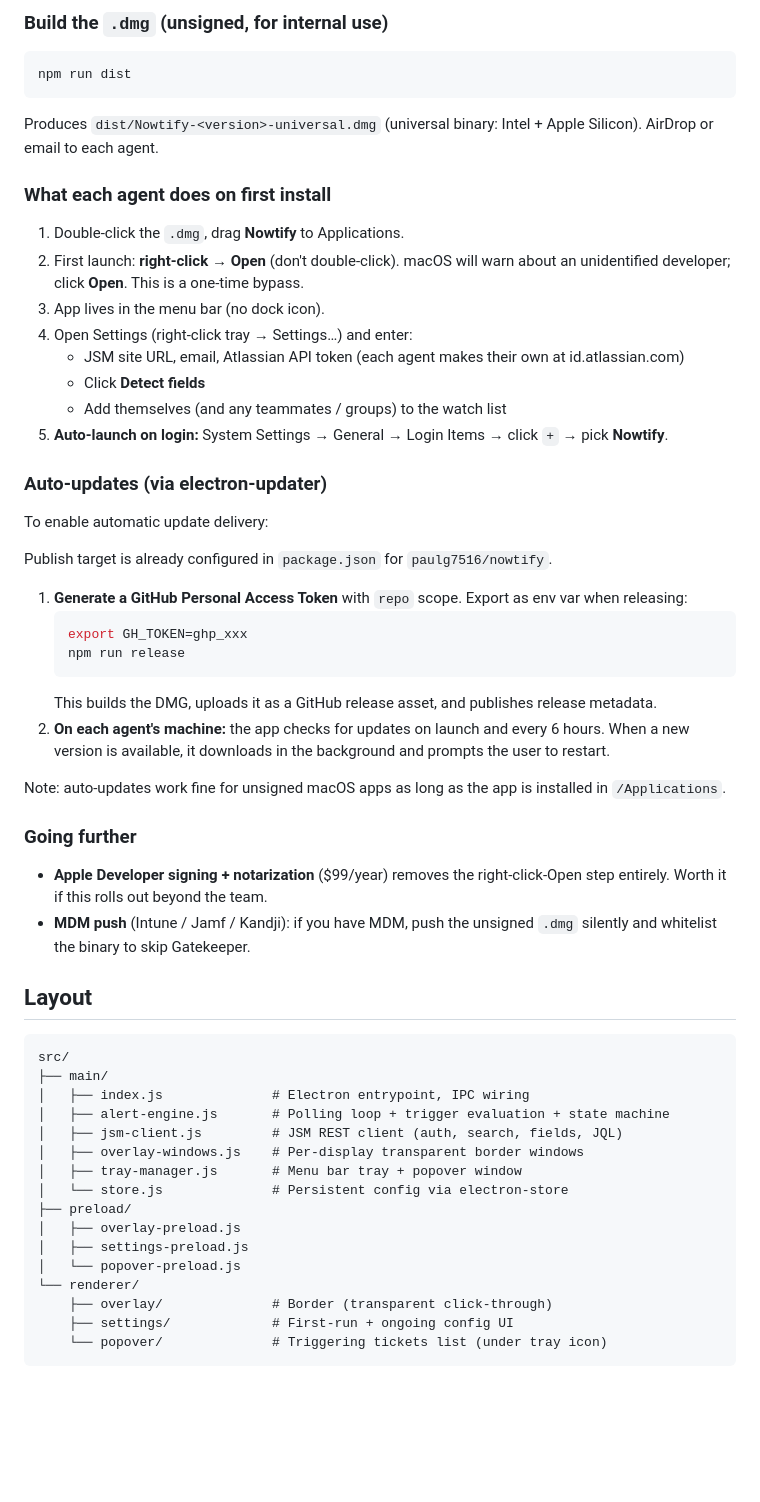
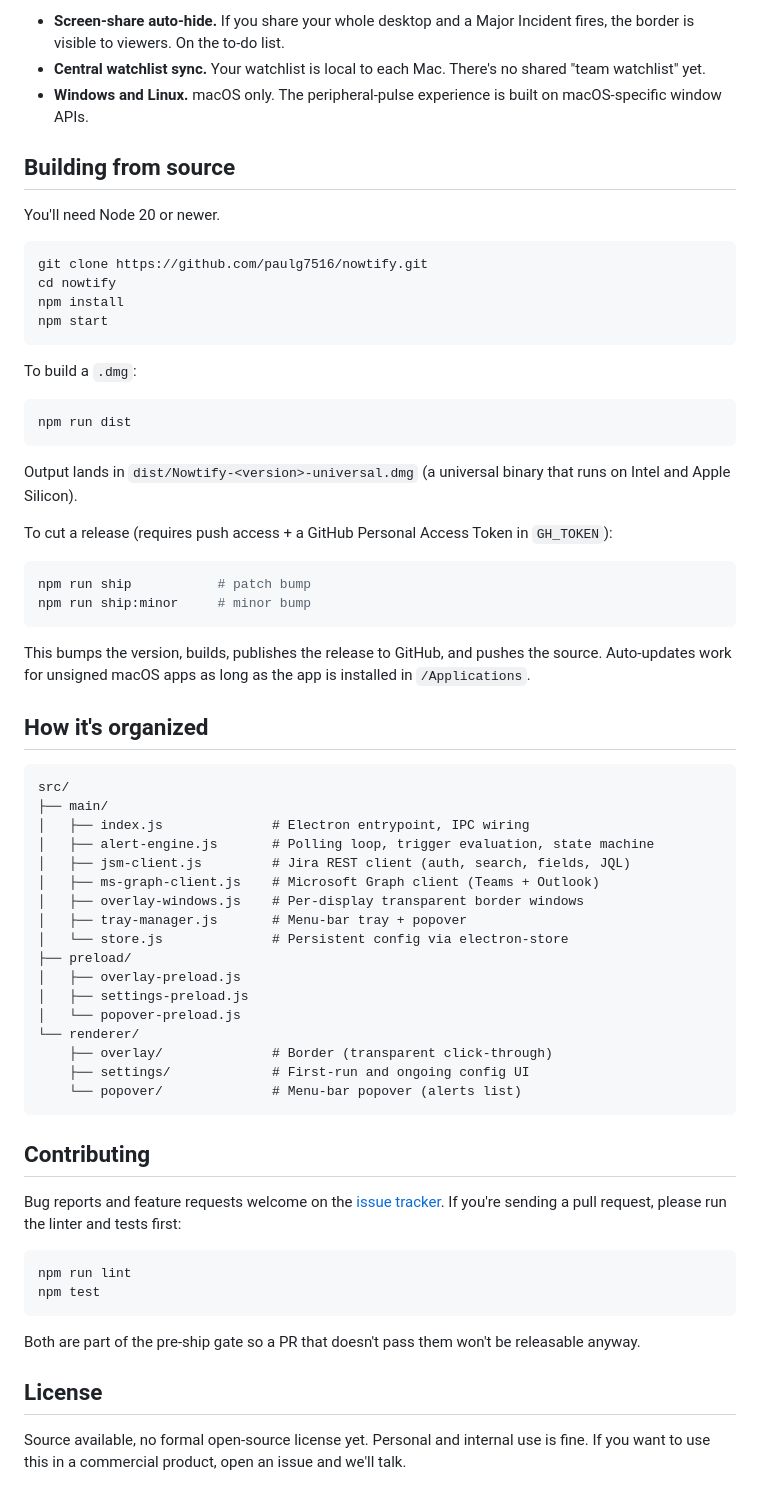
Before and after one commit to paulg7516/nowtify, a Markdown page: README.md, the part around one of its changes. Drawn GitHub-style; blank space fills up the shorter version.

````diff
--- a/README.md
+++ b/README.md
@@ -66,54 +60,47 @@ Lives in the macOS menu bar. No browser tab, no dashboard.
 
-### Build the `.dmg` (unsigned, for internal use)
+- **Screen-share auto-hide.** If you share your whole desktop and a Major Incident fires, the border is visible to viewers. On the to-do list.
+- **Central watchlist sync.** Your watchlist is local to each Mac. There's no shared "team watchlist" yet.
+- **Windows and Linux.** macOS only. The peripheral-pulse experience is built on macOS-specific window APIs.
+
+## Building from source
+
+You'll need Node 20 or newer.
+
+```sh
+git clone https://github.com/paulg7516/nowtify.git
+cd nowtify
+npm install
+npm start
+```
+
+To build a `.dmg`:
 
 ```sh
 npm run dist
 ```
 
-Produces `dist/Nowtify-<version>-universal.dmg` (universal binary: Intel + Apple Silicon). AirDrop or email to each agent.
+Output lands in `dist/Nowtify-<version>-universal.dmg` (a universal binary that runs on Intel and Apple Silicon).
 
-### What each agent does on first install
+To cut a release (requires push access + a GitHub Personal Access Token in `GH_TOKEN`):
 
-1. Double-click the `.dmg`, drag **Nowtify** to Applications.
-2. First launch: **right-click → Open** (don't double-click). macOS will warn about an unidentified developer; click **Open**. This is a one-time bypass.
-3. App lives in the menu bar (no dock icon).
-4. Open Settings (right-click tray → Settings…) and enter:
-   - JSM site URL, email, Atlassian API token (each agent makes their own at id.atlassian.com)
-   - Click **Detect fields**
-   - Add themselves (and any teammates / groups) to the watch list
-5. **Auto-launch on login:** System Settings → General → Login Items → click `+` → pick **Nowtify**.
+```sh
+npm run ship           # patch bump
+npm run ship:minor     # minor bump
+```
 
-### Auto-updates (via electron-updater)
+This bumps the version, builds, publishes the release to GitHub, and pushes the source. Auto-updates work for unsigned macOS apps as long as the app is installed in `/Applications`.
 
-To enable automatic update delivery:
-
-Publish target is already configured in `package.json` for `paulg7516/nowtify`.
-
-1. **Generate a GitHub Personal Access Token** with `repo` scope. Export as env var when releasing:
-   ```sh
-   export GH_TOKEN=ghp_xxx
-   npm run release
-   ```
-   This builds the DMG, uploads it as a GitHub release asset, and publishes release metadata.
-2. **On each agent's machine:** the app checks for updates on launch and every 6 hours. When a new version is available, it downloads in the background and prompts the user to restart.
-
-Note: auto-updates work fine for unsigned macOS apps as long as the app is installed in `/Applications`.
-
-### Going further
-
-- **Apple Developer signing + notarization** ($99/year) removes the right-click-Open step entirely. Worth it if this rolls out beyond the team.
-- **MDM push** (Intune / Jamf / Kandji): if you have MDM, push the unsigned `.dmg` silently and whitelist the binary to skip Gatekeeper.
-
-## Layout
+## How it's organized
 
 ```
 src/
 ├── main/
 │   ├── index.js              # Electron entrypoint, IPC wiring
-│   ├── alert-engine.js       # Polling loop + trigger evaluation + state machine
-│   ├── jsm-client.js         # JSM REST client (auth, search, fields, JQL)
+│   ├── alert-engine.js       # Polling loop, trigger evaluation, state machine
+│   ├── jsm-client.js         # Jira REST client (auth, search, fields, JQL)
+│   ├── ms-graph-client.js    # Microsoft Graph client (Teams + Outlook)
 │   ├── overlay-windows.js    # Per-display transparent border windows
-│   ├── tray-manager.js       # Menu bar tray + popover window
+│   ├── tray-manager.js       # Menu-bar tray + popover
 │   └── store.js              # Persistent config via electron-store
 ├── preload/
 │   ├── overlay-preload.js
@@ -121,6 +108,21 @@ src/
 │   └── popover-preload.js
 └── renderer/
     ├── overlay/              # Border (transparent click-through)
-    ├── settings/             # First-run + ongoing config UI
-    └── popover/              # Triggering tickets list (under tray icon)
+    ├── settings/             # First-run and ongoing config UI
+    └── popover/              # Menu-bar popover (alerts list)
 ```
+
+## Contributing
+
+Bug reports and feature requests welcome on the [issue tracker](https://github.com/paulg7516/nowtify/issues). If you're sending a pull request, please run the linter and tests first:
+
+```sh
+npm run lint
+npm test
+```
+
+Both are part of the pre-ship gate so a PR that doesn't pass them won't be releasable anyway.
+
+## License
+
+Source available, no formal open-source license yet. Personal and internal use is fine. If you want to use this in a commercial product, open an issue and we'll talk.
````
Also changed, not shown: other parts of README.md (+37 -43 lines).
